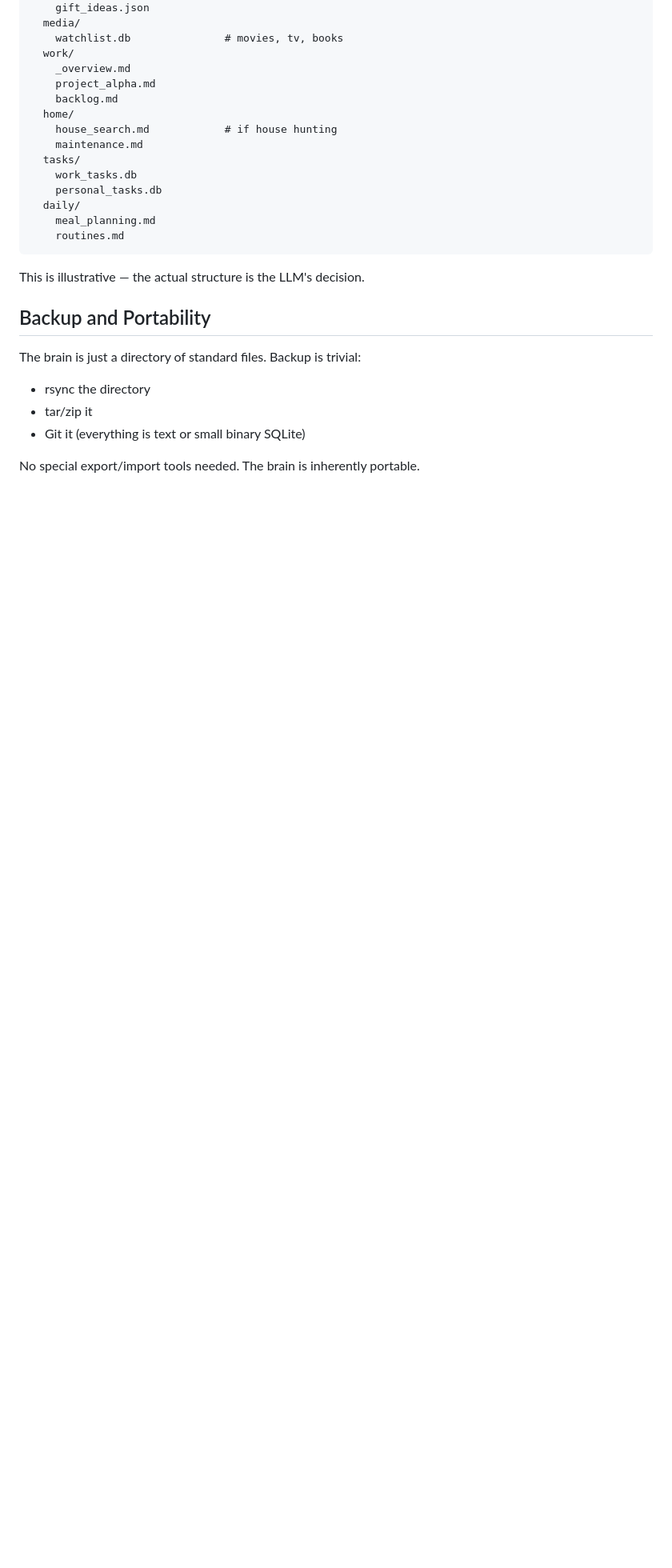
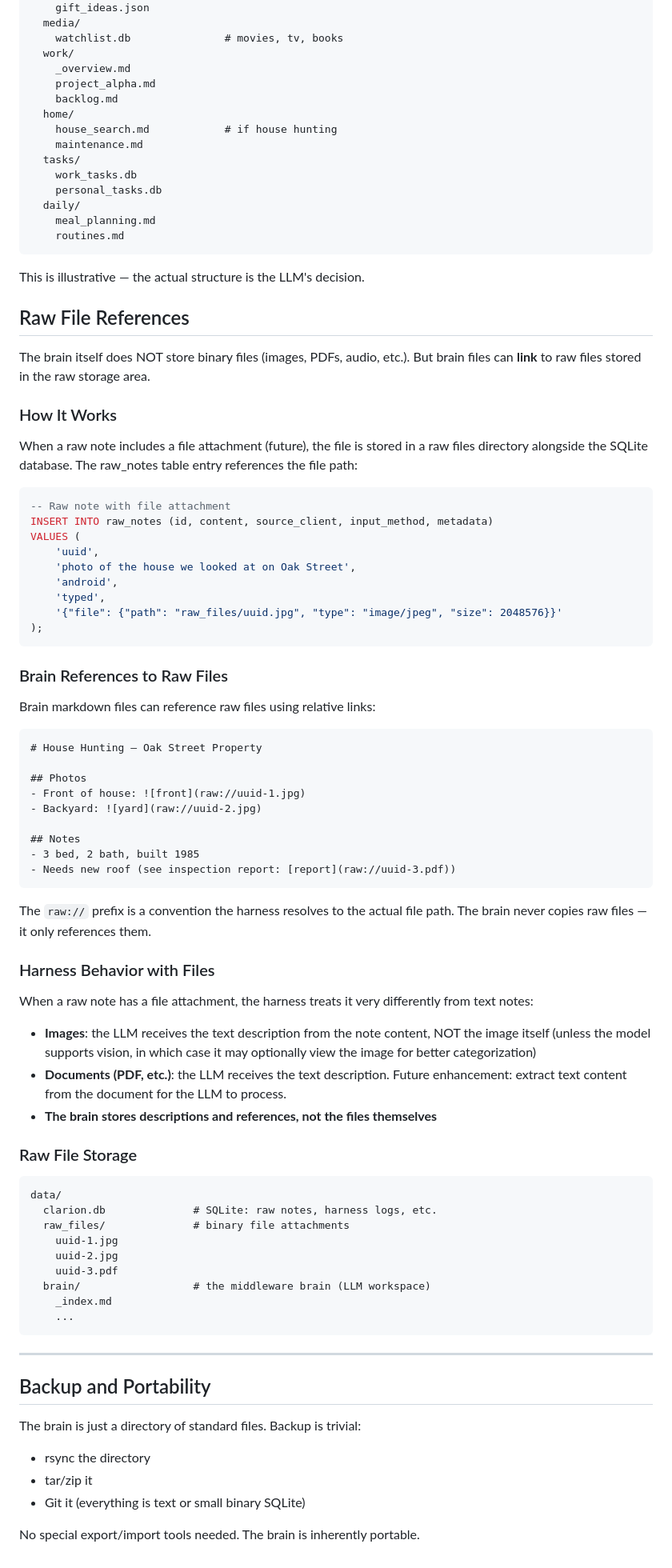
Before and after one commit to brandonr49/clarion, a Markdown page: docs/design/brain-storage.md, the part around the change. Shown at 80% size. GitHub-like rendering; blank space fills up the shorter version.

Commit message:
Updating with more clarifications and future implementation comments

````diff
--- a/docs/design/brain-storage.md
+++ b/docs/design/brain-storage.md
@@ -168,6 +168,76 @@ brain/
 
 This is illustrative — the actual structure is the LLM's decision.
 
+## Raw File References
+
+The brain itself does NOT store binary files (images, PDFs, audio, etc.).
+But brain files can **link** to raw files stored in the raw storage area.
+
+### How It Works
+
+When a raw note includes a file attachment (future), the file is stored in a
+raw files directory alongside the SQLite database. The raw_notes table entry
+references the file path:
+
+```sql
+-- Raw note with file attachment
+INSERT INTO raw_notes (id, content, source_client, input_method, metadata)
+VALUES (
+    'uuid',
+    'photo of the house we looked at on Oak Street',
+    'android',
+    'typed',
+    '{"file": {"path": "raw_files/uuid.jpg", "type": "image/jpeg", "size": 2048576}}'
+);
+```
+
+### Brain References to Raw Files
+
+Brain markdown files can reference raw files using relative links:
+
+```markdown
+# House Hunting — Oak Street Property
+
+## Photos
+- Front of house: ![front](raw://uuid-1.jpg)
+- Backyard: ![yard](raw://uuid-2.jpg)
+
+## Notes
+- 3 bed, 2 bath, built 1985
+- Needs new roof (see inspection report: [report](raw://uuid-3.pdf))
+```
+
+The `raw://` prefix is a convention the harness resolves to the actual file path.
+The brain never copies raw files — it only references them.
+
+### Harness Behavior with Files
+
+When a raw note has a file attachment, the harness treats it very differently
+from text notes:
+
+- **Images**: the LLM receives the text description from the note content,
+  NOT the image itself (unless the model supports vision, in which case it
+  may optionally view the image for better categorization)
+- **Documents (PDF, etc.)**: the LLM receives the text description. Future
+  enhancement: extract text content from the document for the LLM to process.
+- **The brain stores descriptions and references, not the files themselves**
+
+### Raw File Storage
+
+```
+data/
+  clarion.db              # SQLite: raw notes, harness logs, etc.
+  raw_files/              # binary file attachments
+    uuid-1.jpg
+    uuid-2.jpg
+    uuid-3.pdf
+  brain/                  # the middleware brain (LLM workspace)
+    _index.md
+    ...
+```
+
+---
+
 ## Backup and Portability
 
 The brain is just a directory of standard files. Backup is trivial:
````
Also changed, not shown: docs/design/brain-bootstrap.md (+4 -1 lines), docs/design/harness-design.md (+16 -0 lines).
